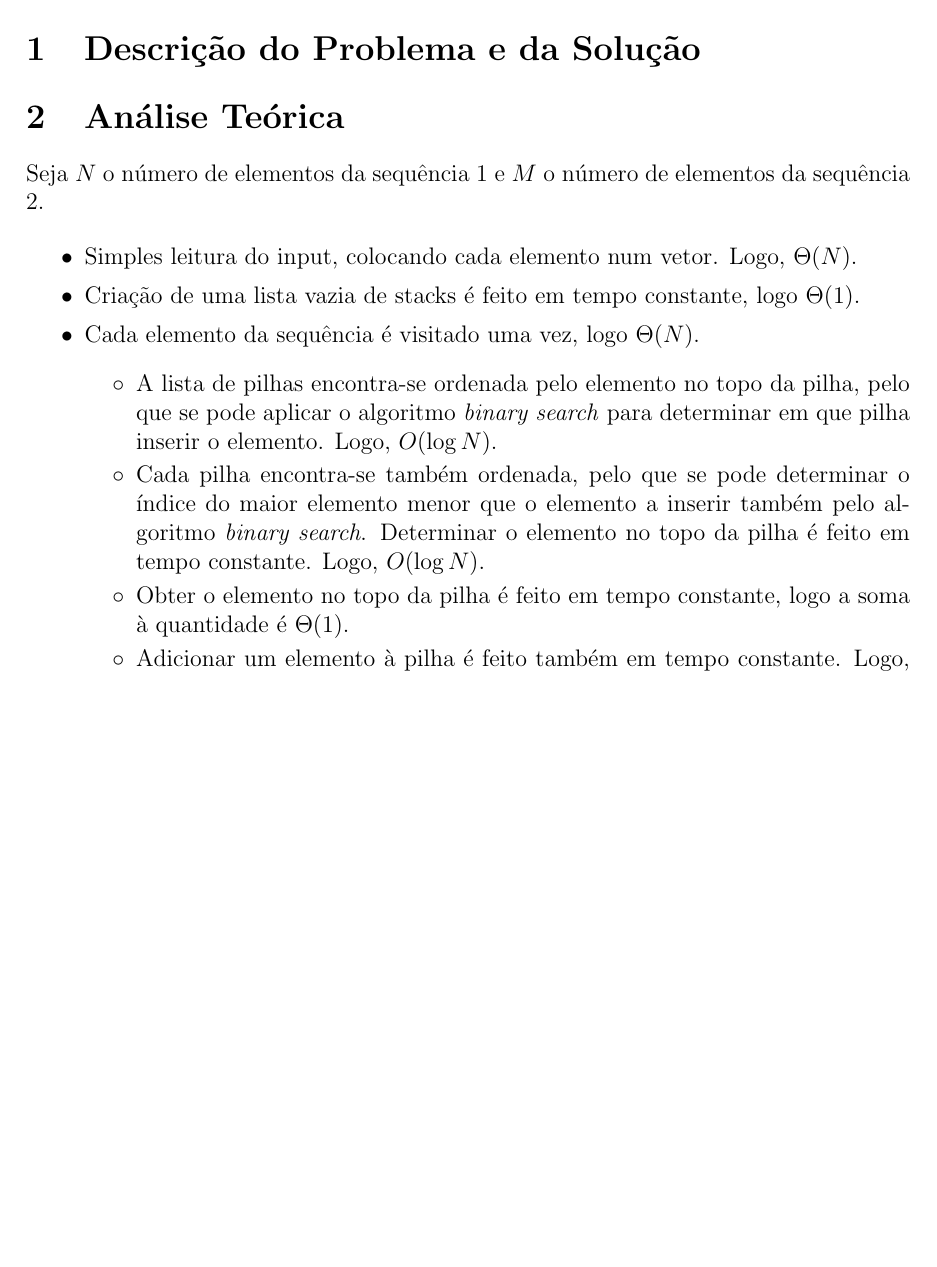
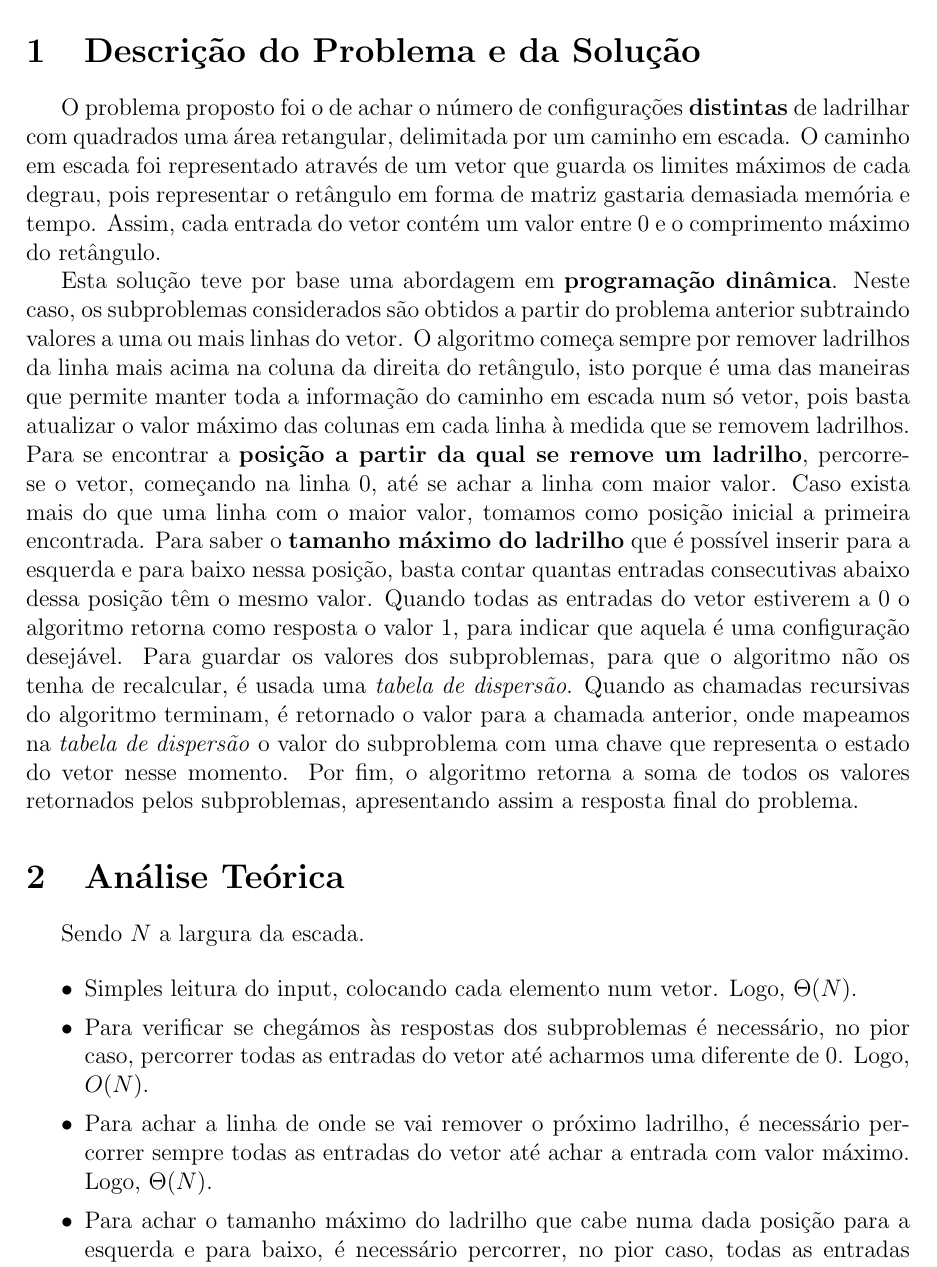
Before and after one commit to Gocho1234/CountingTilings-ASA, a LaTeX document (report/report.tex): part of the page before the commit and part of page 1 of 2 after it, cut so that both start at the same text, the shorter picture padded with empty space. Compiled offline with pdfLaTeX.

Commit message:
Added initial version of the report.

```diff
--- a/report/report.tex
+++ b/report/report.tex
@@ -4,9 +4,10 @@
 \usepackage{amsmath}
 \usepackage{amssymb}
 \usepackage{graphicx}
-\usepackage{wrapfig}
 \usepackage{blindtext}
 \usepackage{hyperref}
+\usepackage{indentfirst}
+\usepackage{float}
 \usepackage{biblatex}
 
 \graphicspath{ {./} }
@@ -25,7 +26,7 @@
 \fancyhf{}
 \rhead{Grupo \textbf{al013}}
 \lhead{Relatório Projeto 1 ASA 2022/2023 LEIC-A}
-\cfoot{Gonçalo Bárias (103124)}
+\cfoot{Gonçalo Sampaio Bárias (103124)}
 
 \renewcommand{\footrulewidth}{0.2pt}
 
@@ -35,25 +36,29 @@
 \begin{document}
   \section{Descrição do Problema e da Solução}
 
-  % TODO: Descrição do Problema e da Solução
+  O problema proposto foi o de achar o número de configurações \textbf{distintas} de ladrilhar com quadrados uma área retangular, delimitada por um caminho em escada.
+  O caminho em escada foi representado através de um vetor que guarda os limites máximos de cada degrau, pois representar o retângulo em forma de matriz gastaria demasiada memória e tempo.
+  Assim, cada entrada do vetor contém um valor entre 0 e o comprimento máximo do retângulo.
+
+  Esta solução teve por base uma abordagem em \textbf{programação dinâmica}.
+  Neste caso, os subproblemas considerados são obtidos a partir do problema anterior subtraindo valores a uma ou mais linhas do vetor.
+  O algoritmo começa sempre por remover ladrilhos da linha mais acima na coluna da direita do retângulo, isto porque é uma das maneiras que permite manter toda a informação do caminho em escada num só vetor, pois basta atualizar o valor máximo das colunas em cada linha à medida que se removem ladrilhos.
+  Para se encontrar a \textbf{posição a partir da qual se remove um ladrilho}, percorre-se o vetor, começando na linha 0, até se achar a linha com maior valor.
+  Caso exista mais do que uma linha com o maior valor, tomamos como posição inicial a primeira encontrada.
+  Para saber o \textbf{tamanho máximo do ladrilho} que é possível inserir para a esquerda e para baixo nessa posição, basta contar quantas entradas consecutivas abaixo dessa posição têm o mesmo valor.
+  Quando todas as entradas do vetor estiverem a 0 o algoritmo retorna como resposta o valor 1, para indicar que aquela é uma configuração desejável.
+  Para guardar os valores dos subproblemas, para que o algoritmo não os tenha de recalcular, é usada uma \textit{tabela de dispersão}.
+  Quando as chamadas recursivas do algoritmo terminam, é retornado o valor para a chamada anterior, onde mapeamos na \textit{tabela de dispersão} o valor do subproblema com uma chave que representa o estado do vetor nesse momento.
+  Por fim, o algoritmo retorna a soma de todos os valores retornados pelos subproblemas, apresentando assim a resposta final do problema.
 
   \section{Análise Teórica}
 
-  % TODO: Análise Teórica
-
-  Seja $N$ o número de elementos da sequência 1 e $M$ o número de elementos da sequência 2.
+  Sendo $N$ a largura da escada.
 
   \begin{itemize}
     \setlength{\itemsep}{0pt}
     \item Simples leitura do input, colocando cada elemento num vetor. Logo, $\Theta(N)$.
-    \item Criação de uma lista vazia de stacks é feito em tempo constante, logo $\Theta(1)$.
-    \item Cada elemento da sequência é visitado uma vez, logo $\Theta(N)$.
-    \begin{itemize}
-      \setlength{\itemsep}{0pt}
-      \item A lista de pilhas encontra-se ordenada pelo elemento no topo da pilha, pelo que se pode aplicar o algoritmo \textit{binary search} para determinar em que pilha inserir o elemento. Logo, $O(\log N)$.
-      \item Cada pilha encontra-se também ordenada, pelo que se pode determinar o índice do maior elemento menor que o elemento a inserir também pelo algoritmo \textit{binary search}. Determinar o elemento no topo da pilha é feito em tempo constante. Logo, $O(\log N)$.
-      \item Obter o elemento no topo da pilha é feito em tempo constante, logo a soma à quantidade é $\Theta(1)$.
-      \item Adicionar um elemento à pilha é feito também em tempo constante. Logo, $\Theta(1)$.
-      \item Finalmente, adicionar uma pilha à lista é também em tempo constante. Logo, $\Theta(1)$.
-    \end{itemize}
-    \item A obtenção das soluções após construir a lista de pilhas, assim como a aprensen-tação dos resultados, são feitas em tempo constante. Logo, $\Theta(1)$.
+    \item Para verificar se chegámos às respostas dos subproblemas é necessário, no pior caso, percorrer todas as entradas do vetor até acharmos uma diferente de 0. Logo, $O(N)$.
+    \item Para achar a linha de onde se vai remover o próximo ladrilho, é necessário percorrer sempre todas as entradas do vetor até achar a entrada com valor máximo. Logo, $\Theta(N)$.
+    \item Para achar o tamanho máximo do ladrilho que cabe numa dada posição para a esquerda e para baixo, é necessário percorrer, no pior caso, todas as entradas do vetor na situação em que a posição está na primeira linha e temos todas as entradas com valores iguais. Logo, $O(N)$.
+    \item A função de dispersão utilizada percorre todos os elementos do vetor. Logo, $\Theta(N)$.
@@ -71 +79,3 @@
+    \label{fig:graphic}
+  \end{figure}
 
```
Also changed, not shown: report/report.pdf (added), report/report.png (added), report/report.tex (26 more changed lines), 1 other file.
